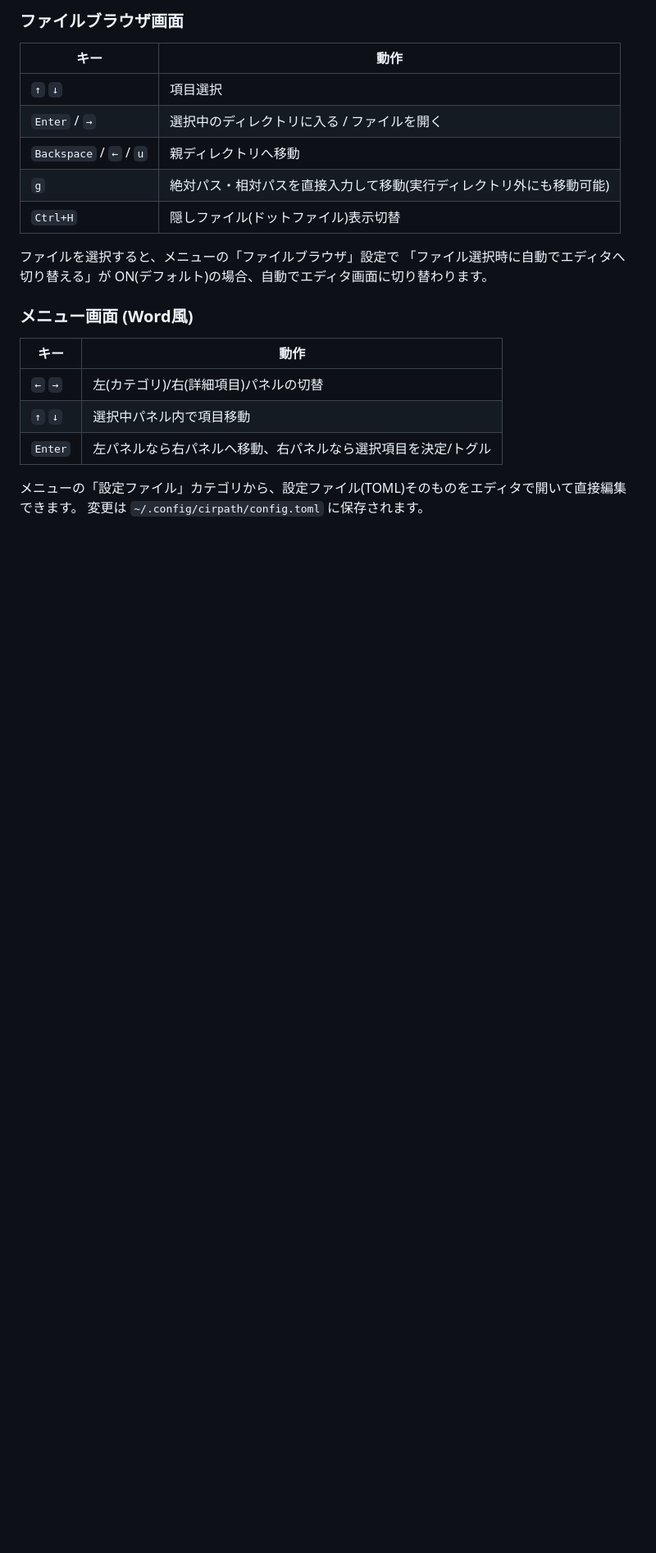
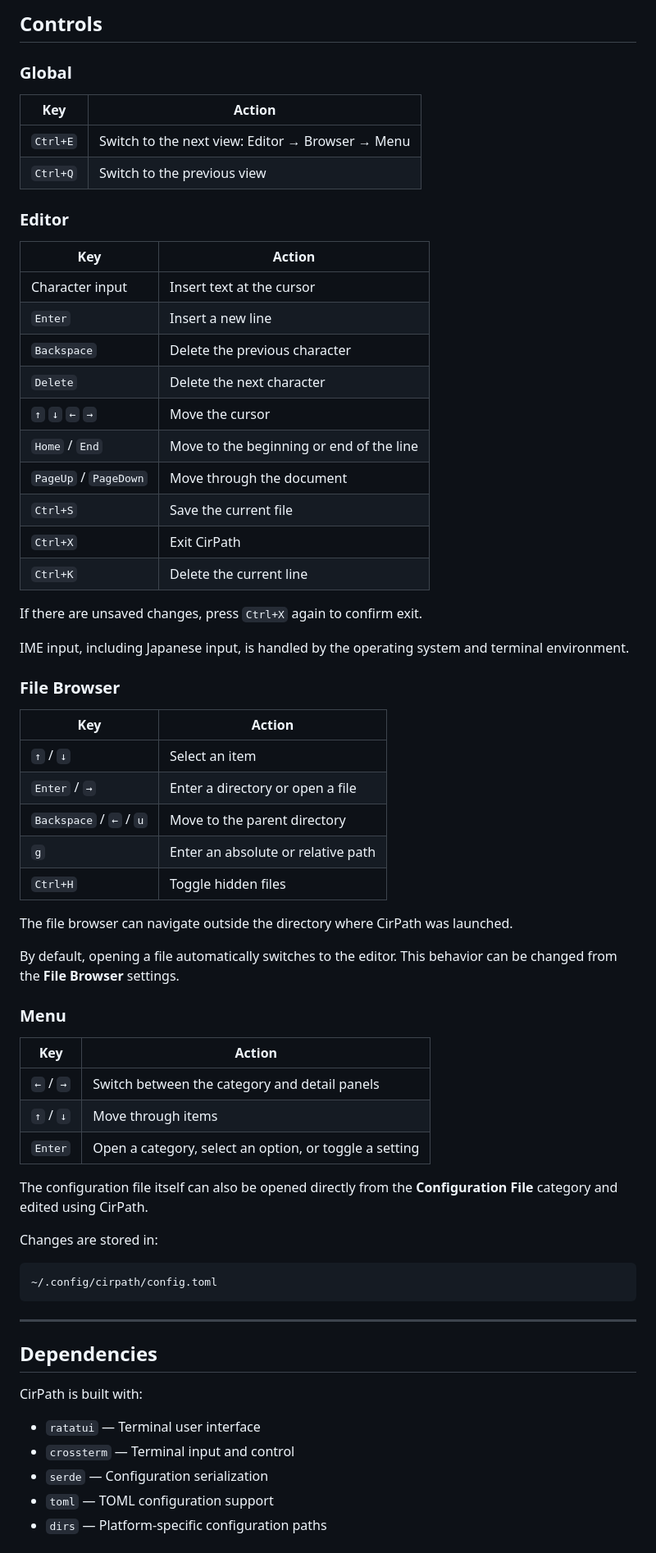
Before and after one commit to sibainugameing/CirPath, a Markdown page: README.md, the part around one of its changes. Shown at 82% size. Drawn GitHub-style; blank space fills up the shorter version.

````diff
--- a/README.md
+++ b/README.md
@@ -52,22 +83,71 @@ cargo build --release
 
-### ファイルブラウザ画面
-| キー | 動作 |
-|---|---|
-| `↑` `↓` | 項目選択 |
-| `Enter` / `→` | 選択中のディレクトリに入る / ファイルを開く |
-| `Backspace` / `←` / `u` | 親ディレクトリへ移動 |
-| `g` | 絶対パス・相対パスを直接入力して移動(実行ディレクトリ外にも移動可能) |
-| `Ctrl+H` | 隠しファイル(ドットファイル)表示切替 |
+## Controls
 
-ファイルを選択すると、メニューの「ファイルブラウザ」設定で
-「ファイル選択時に自動でエディタへ切り替える」が ON(デフォルト)の場合、自動でエディタ画面に切り替わります。
+### Global
 
-### メニュー画面 (Word風)
-| キー | 動作 |
-|---|---|
-| `←` `→` | 左(カテゴリ)/右(詳細項目)パネルの切替 |
-| `↑` `↓` | 選択中パネル内で項目移動 |
-| `Enter` | 左パネルなら右パネルへ移動、右パネルなら選択項目を決定/トグル |
+| Key      | Action                                           |
+| -------- | ------------------------------------------------ |
+| `Ctrl+E` | Switch to the next view: Editor → Browser → Menu |
+| `Ctrl+Q` | Switch to the previous view                      |
 
-メニューの「設定ファイル」カテゴリから、設定ファイル(TOML)そのものをエディタで開いて直接編集できます。
-変更は `~/.config/cirpath/config.toml` に保存されます。
+### Editor
+
+| Key                   | Action                                   |
+| --------------------- | ---------------------------------------- |
+| Character input       | Insert text at the cursor                |
+| `Enter`               | Insert a new line                        |
+| `Backspace`           | Delete the previous character            |
+| `Delete`              | Delete the next character                |
+| `↑` `↓` `←` `→`       | Move the cursor                          |
+| `Home` / `End`        | Move to the beginning or end of the line |
+| `PageUp` / `PageDown` | Move through the document                |
+| `Ctrl+S`              | Save the current file                    |
+| `Ctrl+X`              | Exit CirPath                             |
+| `Ctrl+K`              | Delete the current line                  |
+
+If there are unsaved changes, press `Ctrl+X` again to confirm exit.
+
+IME input, including Japanese input, is handled by the operating system and terminal environment.
+
+### File Browser
+
+| Key                     | Action                             |
+| ----------------------- | ---------------------------------- |
+| `↑` / `↓`               | Select an item                     |
+| `Enter` / `→`           | Enter a directory or open a file   |
+| `Backspace` / `←` / `u` | Move to the parent directory       |
+| `g`                     | Enter an absolute or relative path |
+| `Ctrl+H`                | Toggle hidden files                |
+
+The file browser can navigate outside the directory where CirPath was launched.
+
+By default, opening a file automatically switches to the editor. This behavior can be changed from the **File Browser** settings.
+
+### Menu
+
+| Key       | Action                                                 |
+| --------- | ------------------------------------------------------ |
+| `←` / `→` | Switch between the category and detail panels          |
+| `↑` / `↓` | Move through items                                     |
+| `Enter`   | Open a category, select an option, or toggle a setting |
+
+The configuration file itself can also be opened directly from the **Configuration File** category and edited using CirPath.
+
+Changes are stored in:
+
+```text
+~/.config/cirpath/config.toml
+```
+
+---
+
+## Dependencies
+
+CirPath is built with:
+
+* `ratatui` — Terminal user interface
+* `crossterm` — Terminal input and control
+* `serde` — Configuration serialization
+* `toml` — TOML configuration support
+* `dirs` — Platform-specific configuration paths
+
````
Also changed, not shown: other parts of README.md (+72 -36 lines).
